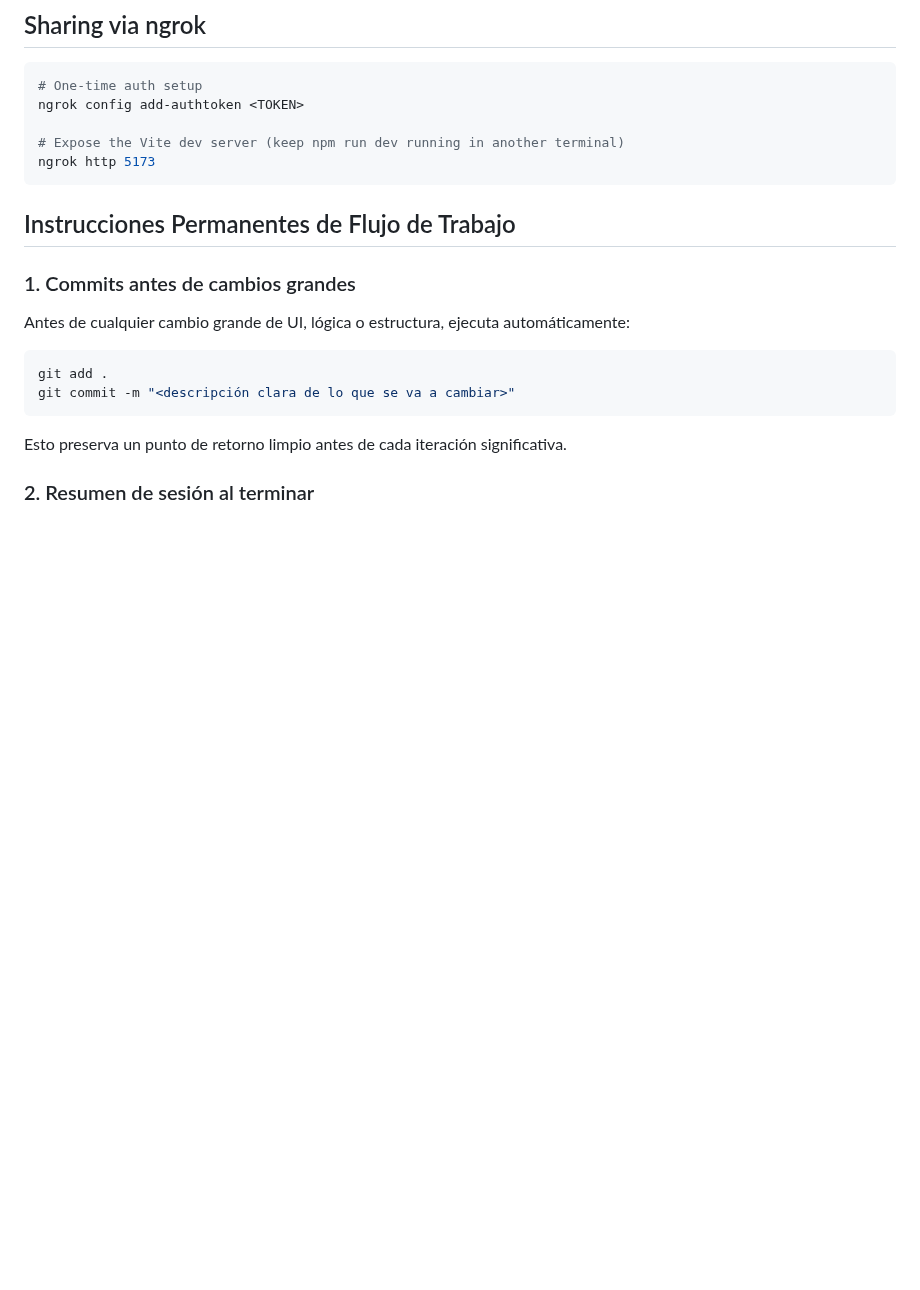
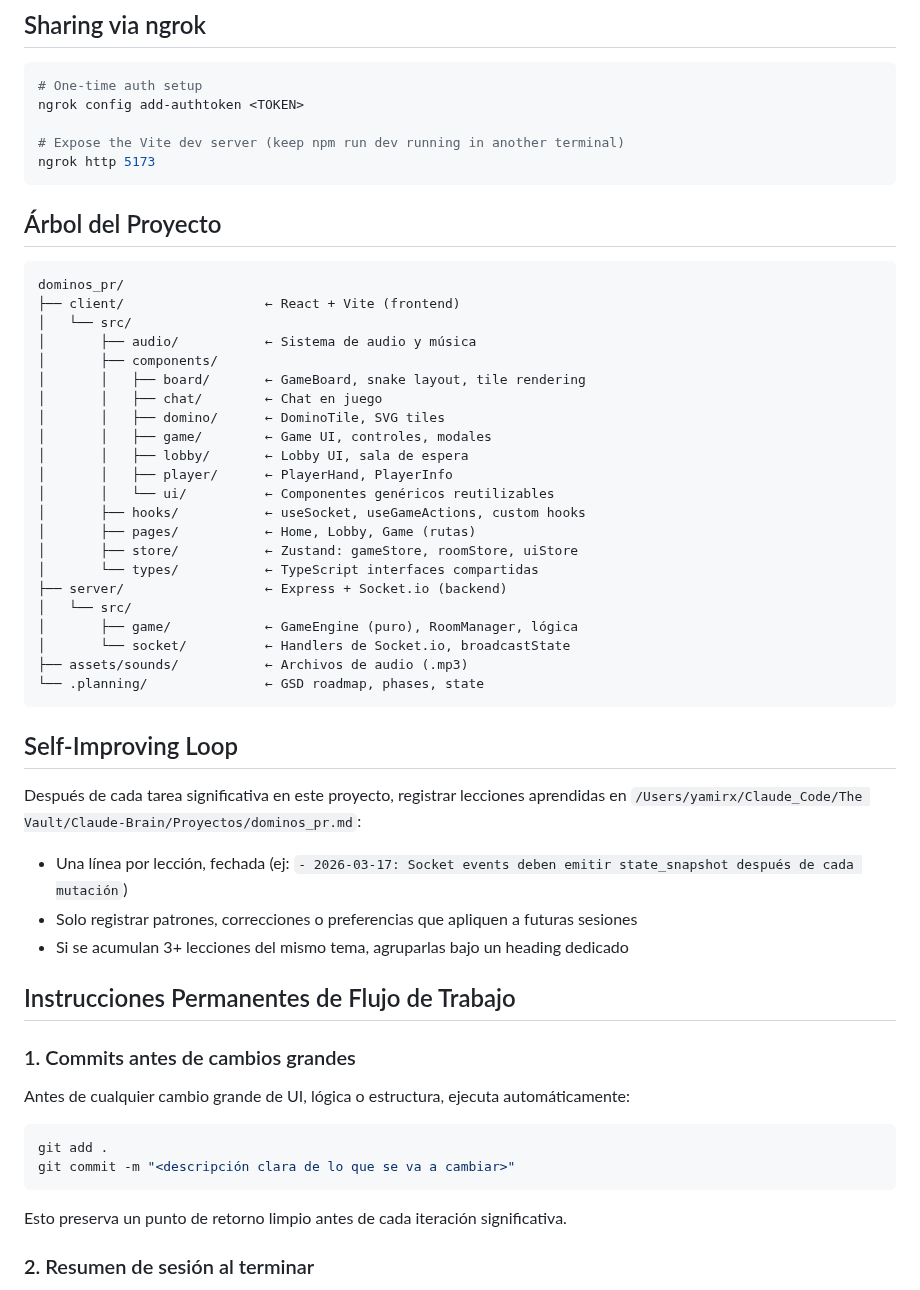
Before and after one commit to yamxavier-create/dominos_pr, a Markdown page: CLAUDE.md, the part around the change. Drawn GitHub-style; blank space fills up the shorter version.

Commit message:
chore: add project tree and self-improving loop to CLAUDE.md
Co-Authored-By: Claude Opus 4.6 (1M context) <noreply@anthropic.com>

````diff
--- a/CLAUDE.md
+++ b/CLAUDE.md
@@ -139,6 +139,40 @@ ngrok config add-authtoken <TOKEN>
 ngrok http 5173
 ```
 
+## Árbol del Proyecto
+
+```
+dominos_pr/
+├── client/                  ← React + Vite (frontend)
+│   └── src/
+│       ├── audio/           ← Sistema de audio y música
+│       ├── components/
+│       │   ├── board/       ← GameBoard, snake layout, tile rendering
+│       │   ├── chat/        ← Chat en juego
+│       │   ├── domino/      ← DominoTile, SVG tiles
+│       │   ├── game/        ← Game UI, controles, modales
+│       │   ├── lobby/       ← Lobby UI, sala de espera
+│       │   ├── player/      ← PlayerHand, PlayerInfo
+│       │   └── ui/          ← Componentes genéricos reutilizables
+│       ├── hooks/           ← useSocket, useGameActions, custom hooks
+│       ├── pages/           ← Home, Lobby, Game (rutas)
+│       ├── store/           ← Zustand: gameStore, roomStore, uiStore
+│       └── types/           ← TypeScript interfaces compartidas
+├── server/                  ← Express + Socket.io (backend)
+│   └── src/
+│       ├── game/            ← GameEngine (puro), RoomManager, lógica
+│       └── socket/          ← Handlers de Socket.io, broadcastState
+├── assets/sounds/           ← Archivos de audio (.mp3)
+└── .planning/               ← GSD roadmap, phases, state
+```
+
+## Self-Improving Loop
+
+Después de cada tarea significativa en este proyecto, registrar lecciones aprendidas en `/Users/yamirx/Claude_Code/The Vault/Claude-Brain/Proyectos/dominos_pr.md`:
+- Una línea por lección, fechada (ej: `- 2026-03-17: Socket events deben emitir state_snapshot después de cada mutación`)
+- Solo registrar patrones, correcciones o preferencias que apliquen a futuras sesiones
+- Si se acumulan 3+ lecciones del mismo tema, agruparlas bajo un heading dedicado
+
 ## Instrucciones Permanentes de Flujo de Trabajo
 
 ### 1. Commits antes de cambios grandes
````
